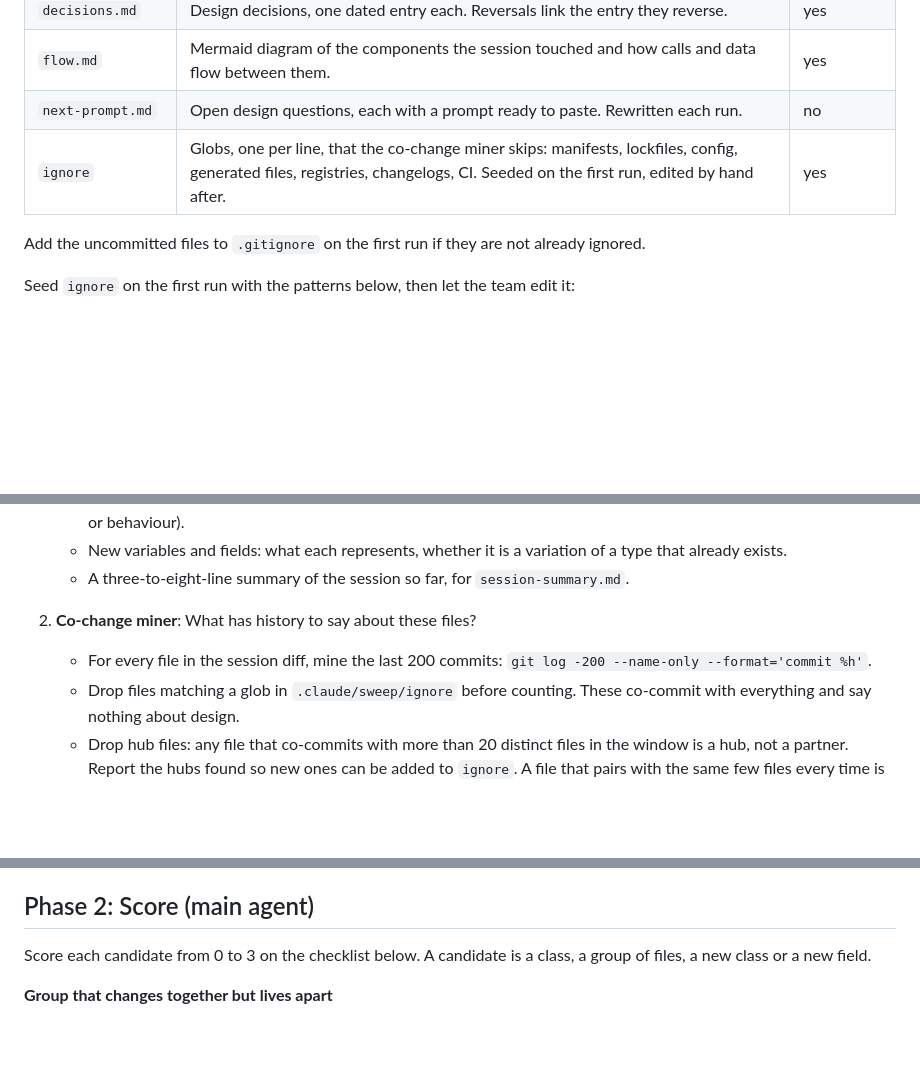
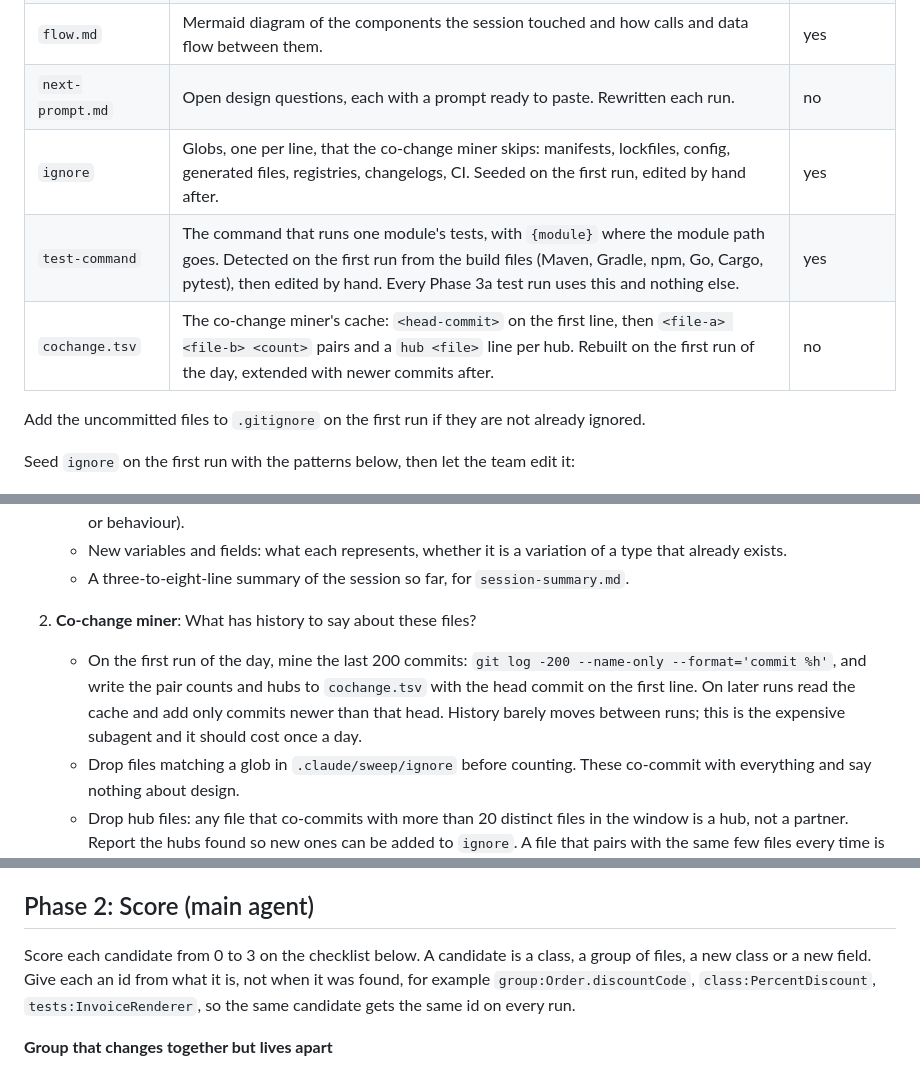
Before and after one commit to nohemi20231/skills, a Markdown page: code-quality-sweep/SKILL.md, 3 parts joined by grey strips. GitHub-like rendering; blank space fills up the shorter version.

```diff
--- a/code-quality-sweep/SKILL.md
+++ b/code-quality-sweep/SKILL.md
@@ -22,6 +24,8 @@ All state lives in `.claude/sweep/` in the app repo. Create the folder and the f
 | `flow.md` | Mermaid diagram of the components the session touched and how calls and data flow between them. | yes |
 | `next-prompt.md` | Open design questions, each with a prompt ready to paste. Rewritten each run. | no |
 | `ignore` | Globs, one per line, that the co-change miner skips: manifests, lockfiles, config, generated files, registries, changelogs, CI. Seeded on the first run, edited by hand after. | yes |
+| `test-command` | The command that runs one module's tests, with `{module}` where the module path goes. Detected on the first run from the build files (Maven, Gradle, npm, Go, Cargo, pytest), then edited by hand. Every Phase 3a test run uses this and nothing else. | yes |
+| `cochange.tsv` | The co-change miner's cache: `<head-commit>` on the first line, then `<file-a> <file-b> <count>` pairs and a `hub <file>` line per hub. Rebuilt on the first run of the day, extended with newer commits after. | no |
 
 Add the uncommitted files to `.gitignore` on the first run if they are not already ignored.
 
@@ -81,7 +85,7 @@ Launch three subagents in parallel. They are read-only: they must not create, ed
    - A three-to-eight-line summary of the session so far, for `session-summary.md`.
 
 2. **Co-change miner**: What has history to say about these files?
-   - For every file in the session diff, mine the last 200 commits: `git log -200 --name-only --format='commit %h'`.
+   - On the first run of the day, mine the last 200 commits: `git log -200 --name-only --format='commit %h'`, and write the pair counts and hubs to `cochange.tsv` with the head commit on the first line. On later runs read the cache and add only commits newer than that head. History barely moves between runs; this is the expensive subagent and it should cost once a day.
    - Drop files matching a glob in `.claude/sweep/ignore` before counting. These co-commit with everything and say nothing about design.
    - Drop hub files: any file that co-commits with more than 20 distinct files in the window is a hub, not a partner. Report the hubs found so new ones can be added to `ignore`. A file that pairs with the same few files every time is not a hub; that is real coupling and stays in.
    - Count pairs of the remaining files that appear in the same commit. Report pairs that include a file from the session diff and co-commit three or more times.
@@ -95,7 +99,7 @@ Launch three subagents in parallel. They are read-only: they must not create, ed
 
 ## Phase 2: Score (main agent)
 
-Score each candidate from 0 to 3 on the checklist below. A candidate is a class, a group of files, a new class or a new field.
+Score each candidate from 0 to 3 on the checklist below. A candidate is a class, a group of files, a new class or a new field. Give each an id from what it is, not when it was found, for example `group:Order.discountCode`, `class:PercentDiscount`, `tests:InvoiceRenderer`, so the same candidate gets the same id on every run.
 
 **Group that changes together but lives apart**
 - Session: a field, the methods that set or read it, and the tests for them were all touched this session, and they are spread across more than one class or module: +1.
```
Also changed, not shown: other parts of code-quality-sweep/SKILL.md (+24 -4 lines), 1 other file.
